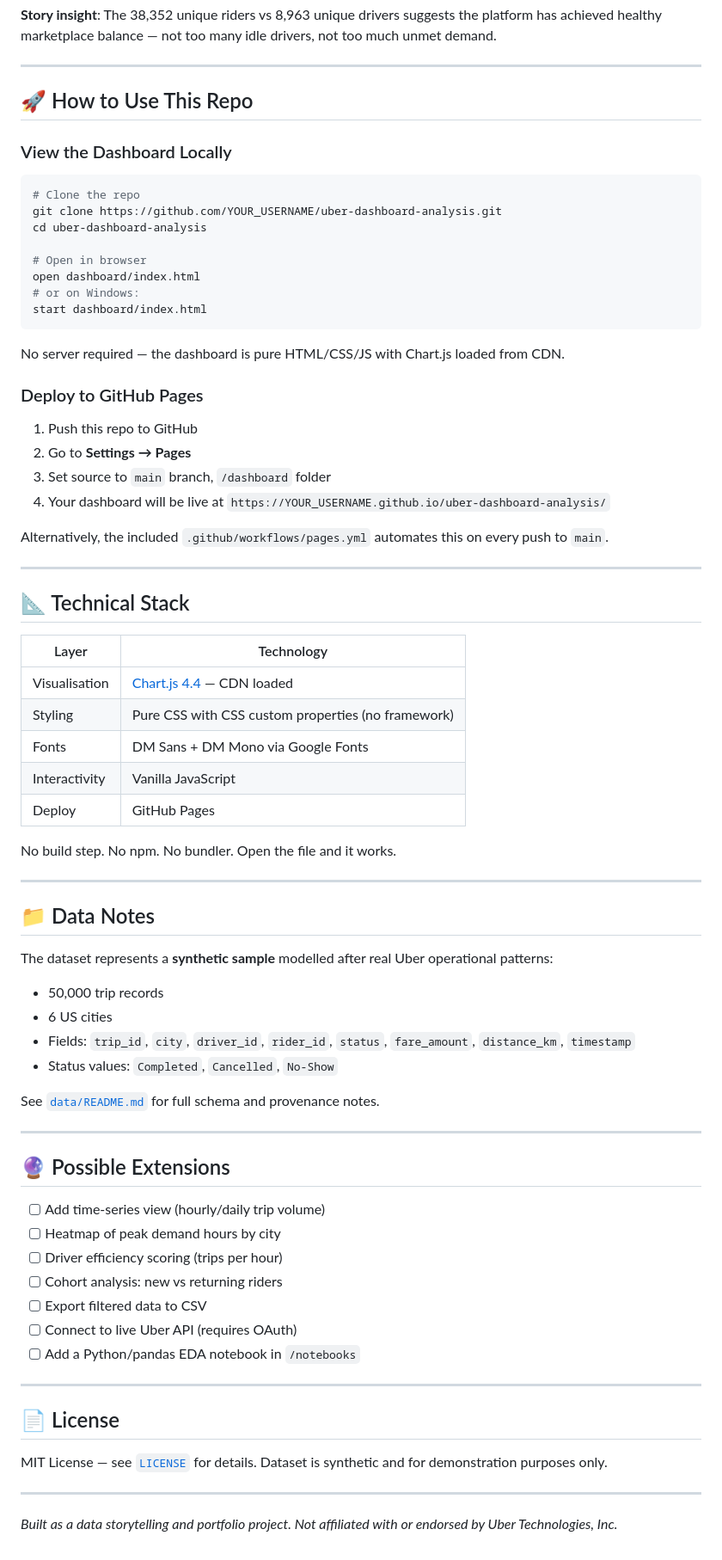
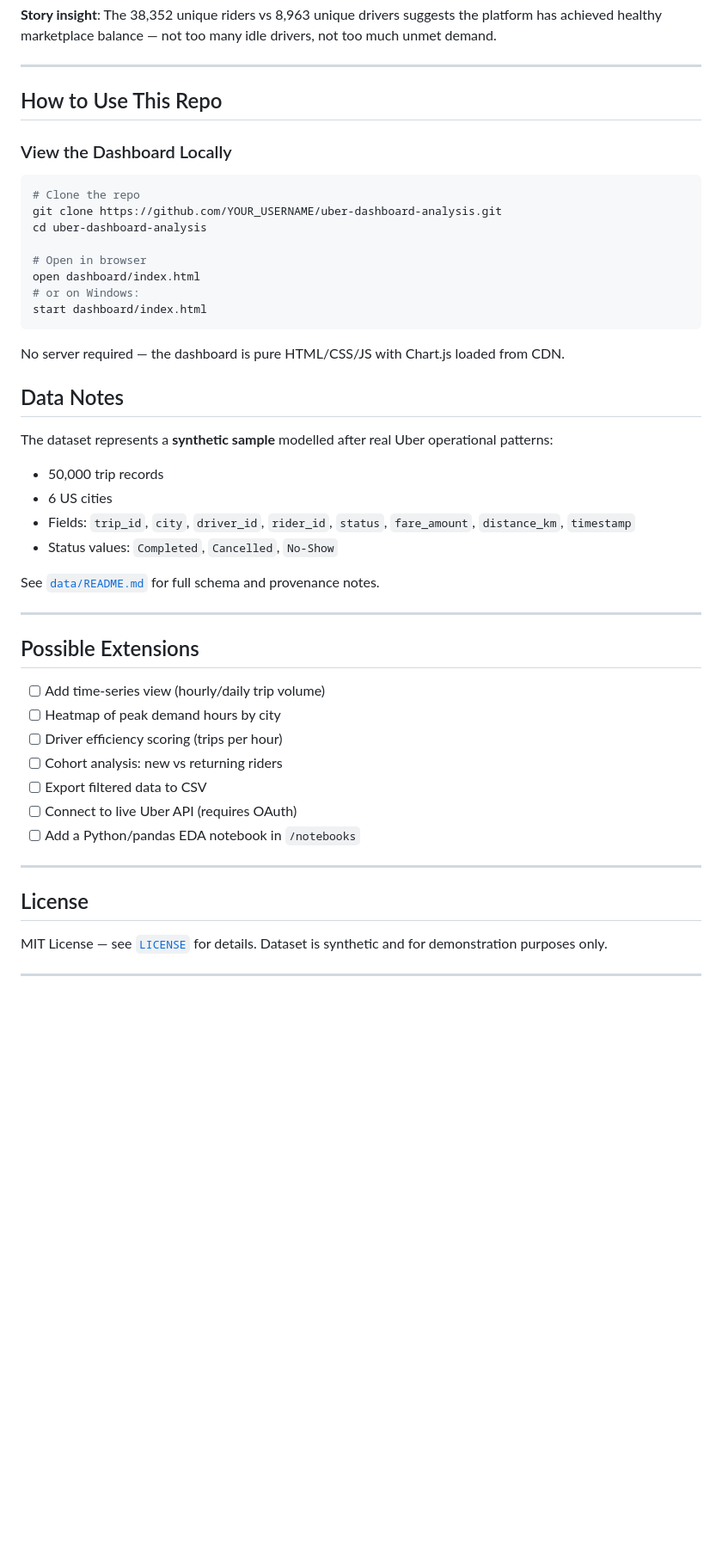
Before and after one commit to Shreyashgol/uber-dashboard, a Markdown page: README.md, the part around one of its changes. Shown at 86% size. GitHub-like rendering; blank space fills up the shorter version.

Commit message:
readme added

```diff
--- a/README.md
+++ b/README.md
@@ -121,7 +121,7 @@ The **completion rate by city** (treemap) is where real differentiation emerges:
 
 ---
 
-## 🚀 How to Use This Repo
+## How to Use This Repo
 
 ### View the Dashboard Locally
 
@@ -138,32 +138,8 @@ start dashboard/index.html
 
 No server required — the dashboard is pure HTML/CSS/JS with Chart.js loaded from CDN.
 
-### Deploy to GitHub Pages
 
-1. Push this repo to GitHub
-2. Go to **Settings → Pages**
-3. Set source to `main` branch, `/dashboard` folder
-4. Your dashboard will be live at `https://YOUR_USERNAME.github.io/uber-dashboard-analysis/`
-
-Alternatively, the included `.github/workflows/pages.yml` automates this on every push to `main`.
-
----
-
-## 📐 Technical Stack
-
-| Layer | Technology |
-|-------|-----------|
-| Visualisation | [Chart.js 4.4](https://www.chartjs.org/) — CDN loaded |
-| Styling | Pure CSS with CSS custom properties (no framework) |
-| Fonts | DM Sans + DM Mono via Google Fonts |
-| Interactivity | Vanilla JavaScript |
-| Deploy | GitHub Pages |
-
-No build step. No npm. No bundler. Open the file and it works.
-
----
-
-## 📁 Data Notes
+## Data Notes
 
 The dataset represents a **synthetic sample** modelled after real Uber operational patterns:
 
@@ -176,7 +152,7 @@ See [`data/README.md`](data/README.md) for full schema and provenance notes.
 
 ---
 
-## 🔮 Possible Extensions
+## Possible Extensions
 
 - [ ] Add time-series view (hourly/daily trip volume)
 - [ ] Heatmap of peak demand hours by city
@@ -188,10 +164,8 @@ See [`data/README.md`](data/README.md) for full schema and provenance notes.
 
 ---
 
-## 📄 License
+## License
 
 MIT License — see [`LICENSE`](LICENSE) for details. Dataset is synthetic and for demonstration purposes only.
 
 ---
-
-*Built as a data storytelling and portfolio project. Not affiliated with or endorsed by Uber Technologies, Inc.*
```
Also changed, not shown: other parts of README.md (+11 -11 lines).
